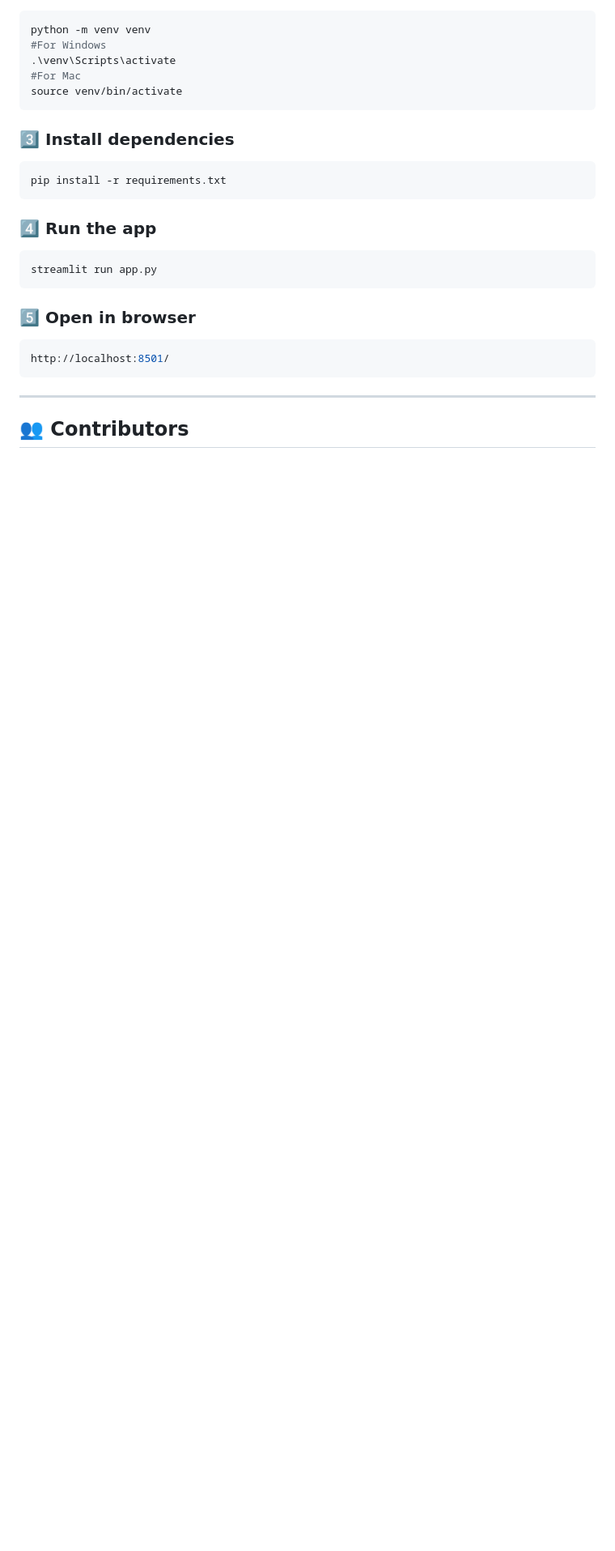
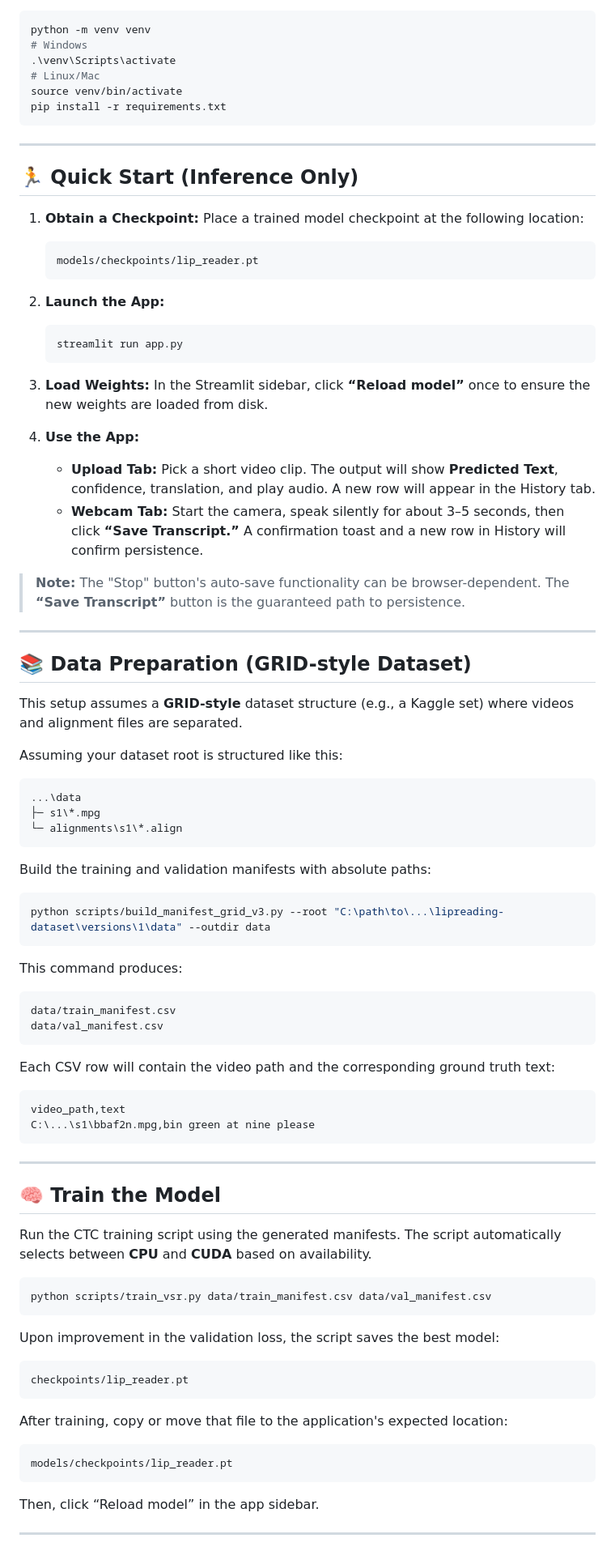
Before and after one commit to Chaudhary-IIT/SilentSpeaker, a Markdown page: README.md, the part around the change printed below. Shown: that part at 81% size. GitHub-like rendering; blank space fills up the shorter version.

````diff
--- a/README.md
+++ b/README.md
@@ -70,28 +66,87 @@ cd SilentSpeaker
 ```bash
 python -m venv venv
-#For Windows
+# Windows
 .\venv\Scripts\activate
-#For Mac
+# Linux/Mac
 source venv/bin/activate
-```
-
-### 3️⃣ Install dependencies
-```bash
 pip install -r requirements.txt
-```
-
-
-### 4️⃣ Run the app
-```bash
-streamlit run app.py
-```
-
-
-### 5️⃣ Open in browser
-```bash
-http://localhost:8501/
 ```
 
 ---
 
-## 👥 Contributors
+## 🏃 Quick Start (Inference Only)
+
+1.  **Obtain a Checkpoint:** Place a trained model checkpoint at the following location:
+    ```text
+    models/checkpoints/lip_reader.pt
+    ```
+
+2.  **Launch the App:**
+    ```bash
+    streamlit run app.py
+    ```
+
+3.  **Load Weights:** In the Streamlit sidebar, click **“Reload model”** once to ensure the new weights are loaded from disk.
+
+4.  **Use the App:**
+    * **Upload Tab:** Pick a short video clip. The output will show **Predicted Text**, confidence, translation, and play audio. A new row will appear in the History tab.
+    * **Webcam Tab:** Start the camera, speak silently for about 3–5 seconds, then click **“Save Transcript.”** A confirmation toast and a new row in History will confirm persistence.
+
+> **Note:** The "Stop" button's auto-save functionality can be browser-dependent. The **“Save Transcript”** button is the guaranteed path to persistence.
+
+---
+
+## 📚 Data Preparation (GRID-style Dataset)
+
+This setup assumes a **GRID-style** dataset structure (e.g., a Kaggle set) where videos and alignment files are separated.
+
+Assuming your dataset root is structured like this:
+
+```text
+...\data
+├─ s1\*.mpg
+└─ alignments\s1\*.align
+```
+
+Build the training and validation manifests with absolute paths:
+
+```bash
+python scripts/build_manifest_grid_v3.py --root "C:\path\to\...\lipreading-dataset\versions\1\data" --outdir data
+```
+
+This command produces:
+```text
+data/train_manifest.csv
+data/val_manifest.csv
+```
+
+Each CSV row will contain the video path and the corresponding ground truth text:
+```csv
+video_path,text
+C:\...\s1\bbaf2n.mpg,bin green at nine please
+```
+
+---
+
+## 🧠 Train the Model
+
+Run the CTC training script using the generated manifests. The script automatically selects between **CPU** and **CUDA** based on availability.
+
+```bash
+python scripts/train_vsr.py data/train_manifest.csv data/val_manifest.csv
+```
+
+Upon improvement in the validation loss, the script saves the best model:
+```text
+checkpoints/lip_reader.pt
+```
+
+After training, copy or move that file to the application's expected location:
+```text
+models/checkpoints/lip_reader.pt
+```
+
+Then, click “Reload model” in the app sidebar.
+
+---
+
````
Also changed, not shown: other parts of README.md (+86 -56 lines).
